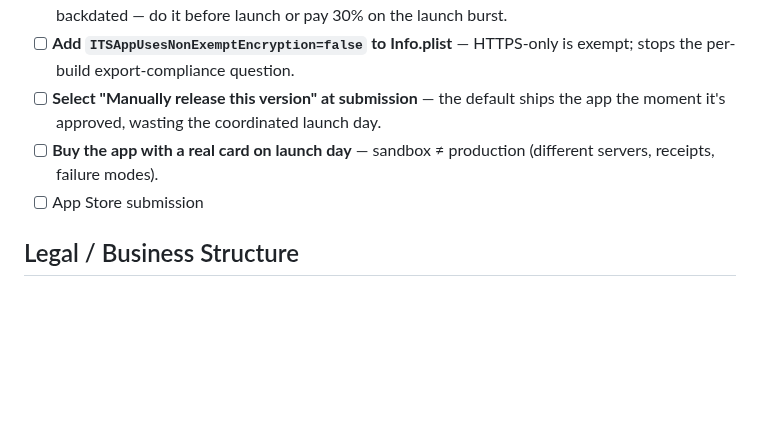
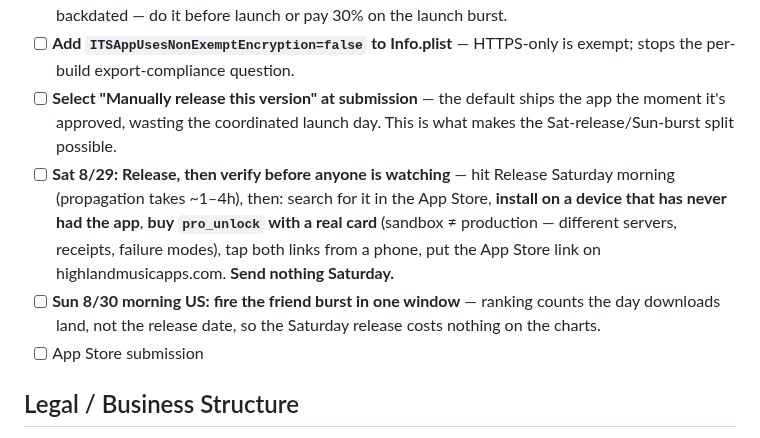
Before and after one commit to PabloHoney1977/Jazz-Guitar-App, a Markdown page: CLAUDE.md, the part around one of its changes. Drawn GitHub-style; blank space fills up the shorter version.

Commit message:
docs: launch plan revised — release Sat 8/29, burst Sun 8/30
Apple's trend ranking counts when downloads land, not the release date,
so releasing a day early costs nothing on the charts and buys the margin
that Sunday can't: store propagation runs 1-4h, and the real-card
production purchase test plus a clean-device install can only happen
once the app is live.

- Release + full verification block moves to Sat 8/29, send nothing
- Friend burst stays Sun 8/30 morning US, unchanged
- Wed 8/26 submission deadline unchanged (only rejection margin)
- Adds the forum/Reddit decision: week 2, not launch day, and why the
  troll worry is really an audience-mismatch worry

Co-Authored-By: Claude Opus 5 <noreply@anthropic.com>
Claude-Session: https://claude.ai/code/session_01BwjW8qcb4YdQkyzf9cj9in

```diff
--- a/CLAUDE.md
+++ b/CLAUDE.md
@@ -102,8 +103,9 @@ Steps completed and still needed to ship:
 - [ ] **Set up `support@highlandmusicapps.com`** (Porkbun forwarding → Gmail). Never done; it's the address App Review and real users write to.
 - [ ] **Enroll in the Small Business Program** (15%). Effective the 1st of the month *after* approval, never backdated — do it before launch or pay 30% on the launch burst.
 - [ ] **Add `ITSAppUsesNonExemptEncryption=false` to Info.plist** — HTTPS-only is exempt; stops the per-build export-compliance question.
-- [ ] **Select "Manually release this version" at submission** — the default ships the app the moment it's approved, wasting the coordinated launch day.
-- [ ] **Buy the app with a real card on launch day** — sandbox ≠ production (different servers, receipts, failure modes).
+- [ ] **Select "Manually release this version" at submission** — the default ships the app the moment it's approved, wasting the coordinated launch day. This is what makes the Sat-release/Sun-burst split possible.
+- [ ] **Sat 8/29: Release, then verify before anyone is watching** — hit Release Saturday morning (propagation takes ~1–4h), then: search for it in the App Store, **install on a device that has never had the app**, **buy `pro_unlock` with a real card** (sandbox ≠ production — different servers, receipts, failure modes), tap both links from a phone, put the App Store link on highlandmusicapps.com. **Send nothing Saturday.**
+- [ ] **Sun 8/30 morning US: fire the friend burst in one window** — ranking counts the day downloads land, not the release date, so the Saturday release costs nothing on the charts.
 - [ ] App Store submission
 
 ## Legal / Business Structure
```
Also changed, not shown: other parts of CLAUDE.md (+2 -1 lines).
